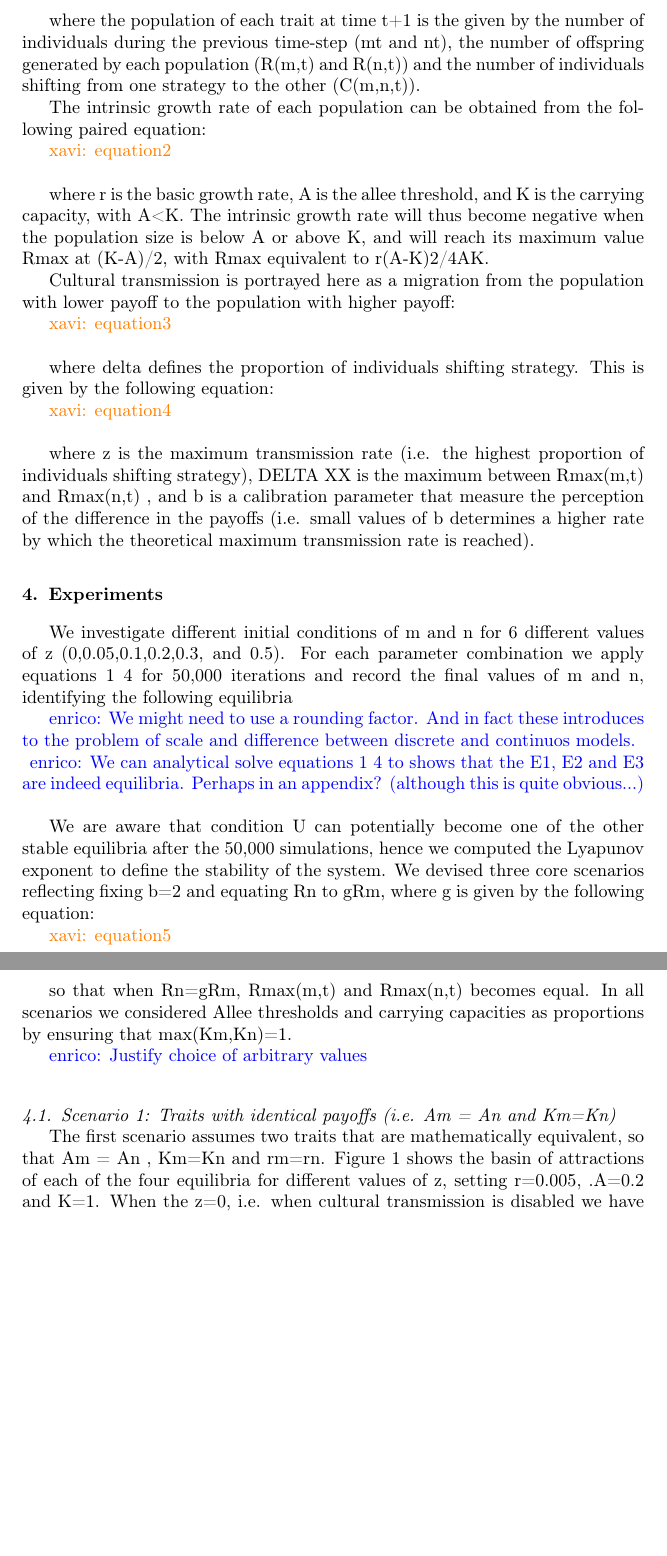
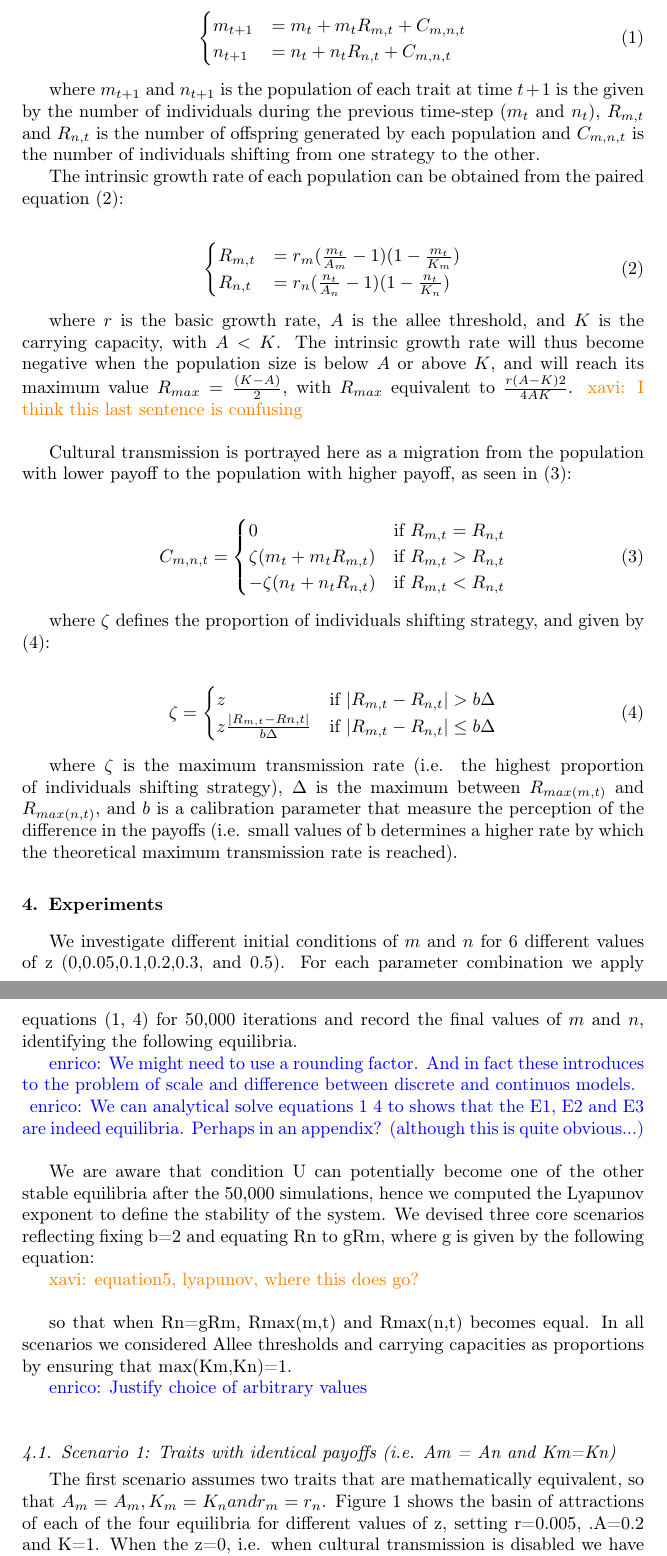
Before and after one commit to ercrema/CultureAllee, a LaTeX paper (manuscript/draft.tex): two parts of pages 5 and 6 of 8 before the commit and two parts of pages 5 and 6 of 9 after it, joined at a grey line, cut at the place of the change, the shorter picture padded with empty space. Compiled offline with pdfLaTeX.

Commit message:
majority of equations defined

```diff
--- a/manuscript/draft.tex
+++ b/manuscript/draft.tex
@@ -3,6 +3,7 @@
 
 \usepackage[utf8]{inputenc}
 \usepackage{xcolor}
+\usepackage{amsmath}
 
 \newcommand{\memo}[2]{\textcolor{#1}{#2}}
 \newcommand{\xavi}[1]{\memo{orange}{xavi: #1\\}}
@@ -59 +60,8 @@ We consider the evolutionary dynamics of two mutually exclusive subsistence stra
 
+\begin{align}
+\label{eq1}
+\begin{cases}
+m_{t+1}& = m_t + m_t R_{m,t} + C_{m,n,t} \\
+n_{t+1}& = n_t + n_t R_{n,t} + C_{m,n,t}
+\end{cases}
+\end{align}
@@ -61,32 +68,54 @@ We consider the evolutionary dynamics of two mutually exclusive subsistence stra
 
-where the population of each trait at time t+1 is the given by the number of individuals during the previous time-step (mt and nt), the number of offspring generated by each population (R(m,t) and R(n,t)) and the number of individuals shifting from one strategy to the other (C(m,n,t)).
+where $m_{t+1}$ and $n_{t+1}$ is the population of each trait at time $t+1$ is the given by the number of individuals during the previous time-step ($m_t$ and $n_t$), $R_{m,t}$ and $R_{n,t}$ is the number of offspring generated by each population and $C_{m,n,t}$ is the number of individuals shifting from one strategy to the other.
 
-The intrinsic growth rate of each population can be obtained from the following paired equation:
+The intrinsic growth rate of each population can be obtained from the paired equation \eqref{eq2}:
 
-\xavi{equation2}
+\begin{align}
+\label{eq2}
+\begin{cases}
+R_{m,t}& = r_m (\frac{m_t}{A_m}-1)(1-\frac{m_t}{K_m})\\
+R_{n,t}& = r_n (\frac{n_t}{A_n}-1)(1-\frac{n_t}{K_n})
+\end{cases}
+\end{align}
 
-where r is the basic growth rate, A is the allee threshold, and K is the carrying capacity, with A<K.  The intrinsic growth rate will thus become negative when the population size is below A or above K, and will reach its maximum value Rmax at (K-A)/2, with Rmax equivalent to r(A-K)2/4AK.
+where $r$ is the basic growth rate, $A$ is the allee threshold, and $K$ is the carrying capacity, with $A < K$.  The intrinsic growth rate will thus become negative when the population size is below $A$ or above $K$, and will reach its maximum value $R_{max} = \frac{(K-A)}{2}$, with $R_{max}$ equivalent to $\frac{r(A-K)2}{4AK}$.
+\xavi{I think this last sentence is confusing}
 
-Cultural transmission is portrayed here as a migration from the population with lower payoff to the population with higher payoff:
+Cultural transmission is portrayed here as a migration from the population with lower payoff to the population with higher payoff, as seen in \eqref{eq3}:
 
-\xavi{equation3}
+\begin{align}
+\label{eq3}
+C_{m,n,t} =
+\begin{cases}
+0& \text{if } R_{m,t} = R_{n,t}\\
+\zeta(m_t+m_tR_{m,t})& \text{if } R_{m,t} > R_{n,t}\\
+-\zeta(n_t+n_tR_{n,t})& \text{if } R_{m,t} < R_{n,t}
+\end{cases}
+\end{align}
 
-where delta defines the proportion of individuals shifting strategy. This is given by the following equation:
+where $\zeta$ defines the proportion of individuals shifting strategy, and given by \eqref{eq4}:
 
-\xavi{equation4}
+\begin{align}
+\label{eq4}
+\zeta =
+\begin{cases}
+z& \text{if }|R_{m,t}-R_{n,t}| > b\Delta\\
+z\frac{|R_{m,t}-R{n,t}|}{b\Delta}& \text{if }|R_{m,t}-R_{n,t}| \leq b\Delta\\
+\end{cases}
+\end{align}
 
-where z is the maximum transmission rate (i.e. the highest proportion of individuals shifting strategy), DELTA XX is the maximum between Rmax(m,t) and Rmax(n,t) , and b is a calibration parameter that measure the perception of the difference in the payoffs (i.e. small values of b determines a higher rate by which the theoretical maximum transmission rate is reached).
+where $\zeta$ is the maximum transmission rate (i.e. the highest proportion of individuals shifting strategy), $\Delta$ is the maximum between $R_{max(m,t)}$ and $R_{max(n,t)}$, and $b$ is a calibration parameter that measure the perception of the difference in the payoffs (i.e. small values of b determines a higher rate by which the theoretical maximum transmission rate is reached).
 
 \section{Experiments}
 
-We investigate different initial conditions of m and n for 6 different values of z (0,0.05,0.1,0.2,0.3, and 0.5). For each parameter combination we apply equations 1~4 for 50,000 iterations and record the final values of m and n, identifying the following equilibria
+We investigate different initial conditions of $m$ and $n$ for 6 different values of z (0,0.05,0.1,0.2,0.3, and 0.5). For each parameter combination we apply equations (\ref{eq1},~\ref{eq4}) for 50,000 iterations and record the final values of $m$ and $n$, identifying the following equilibria.
 
 \enrico{We might need to use a rounding factor. And in fact these introduces to the problem of scale and difference between discrete and continuos  models.}
 \enrico{We can analytical solve equations 1~4 to shows that the E1, E2 and E3 are indeed equilibria. Perhaps in an appendix? (although this is quite obvious...)}
 
 We are aware that condition U can potentially become one of the other stable equilibria after the 50,000 simulations, hence we computed the Lyapunov exponent to define the stability of the system. We devised three core scenarios reflecting fixing b=2 and equating Rn to gRm, where g is given by the following equation:
 
-\xavi{equation5}
+\xavi{equation5, lyapunov, where this does go?}
 
 so that when Rn=gRm,  Rmax(m,t) and Rmax(n,t) becomes equal. In all scenarios we considered Allee thresholds and carrying capacities as proportions by ensuring that max(Km,Kn)=1.
 
@@ -94,8 +123,7 @@ so that when Rn=gRm,  Rmax(m,t) and Rmax(n,t) becomes equal. In all scenarios we
 
 \subsection{Scenario 1: Traits with identical payoffs (i.e. Am = An   and Km=Kn)}
 
-The first scenario assumes two traits that are mathematically equivalent, so that  Am = An
-, Km=Kn and rm=rn. Figure 1 shows the basin of attractions of each of the four equilibria for different values of z, setting r=0.005, .A=0.2 and K=1. When the z=0, i.e. when cultural transmission is disabled we have straight boundaries between the basins of E1, E2m, E2n, and E3 defined by Allee threshold. In other words when both one or both the population are below A we have some extinction events (E3 when mt=0<Am and nt=0<An, E2m when mt=0>Am and nt=0<An and E3n when mt=0<Am and nt=0>An). When z>0, the boundaries of these basins changes and with high z we see the emergence of unstable equilibria (U).
+The first scenario assumes two traits that are mathematically equivalent, so that $A_m = A_m, K_m=K_n and r_m=r_n$. Figure 1 shows the basin of attractions of each of the four equilibria for different values of z, setting r=0.005, .A=0.2 and K=1. When the z=0, i.e. when cultural transmission is disabled we have straight boundaries between the basins of E1, E2m, E2n, and E3 defined by Allee threshold. In other words when both one or both the population are below A we have some extinction events (E3 when mt=0<Am and nt=0<An, E2m when mt=0>Am and nt=0<An and E3n when mt=0<Am and nt=0>An). When z>0, the boundaries of these basins changes and with high z we see the emergence of unstable equilibria (U).
 
 
 In all cases the E1 equilibria is maintained when $mt=0=nt=0 > Am=An$ as in this scenario differences arises only when m DIFFERENT OF n, and when the two populations are equally sized, C(m,n) is equal to 0 (see equation [3]).
```
Also changed, not shown: manuscript/draft.tex (5 more changed lines).
